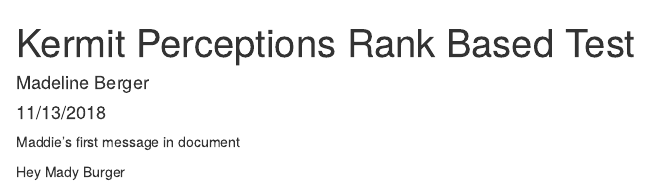
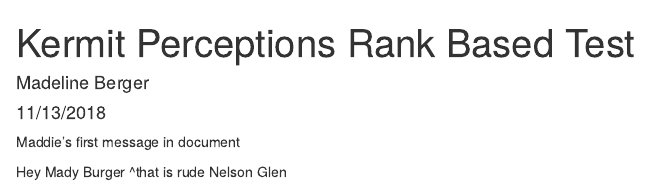
Before and after one commit to madelinemberger/lab-7-rank-maddie, an R Markdown document (kermit_maddie.Rmd): the page in a window 1100 px wide, from its top. Rendered offline with R 4.5, knitr and Pandoc, with nearby package versions.

Commit message:
Responding to nonsense

```diff
--- a/kermit_maddie.Rmd
+++ b/kermit_maddie.Rmd
@@ -12,3 +12,4 @@ knitr::opts_chunk$set(echo = TRUE)
 Maddie's first message in document
 
 Hey Mady Burger
+^that is rude Nelson Glen
```
